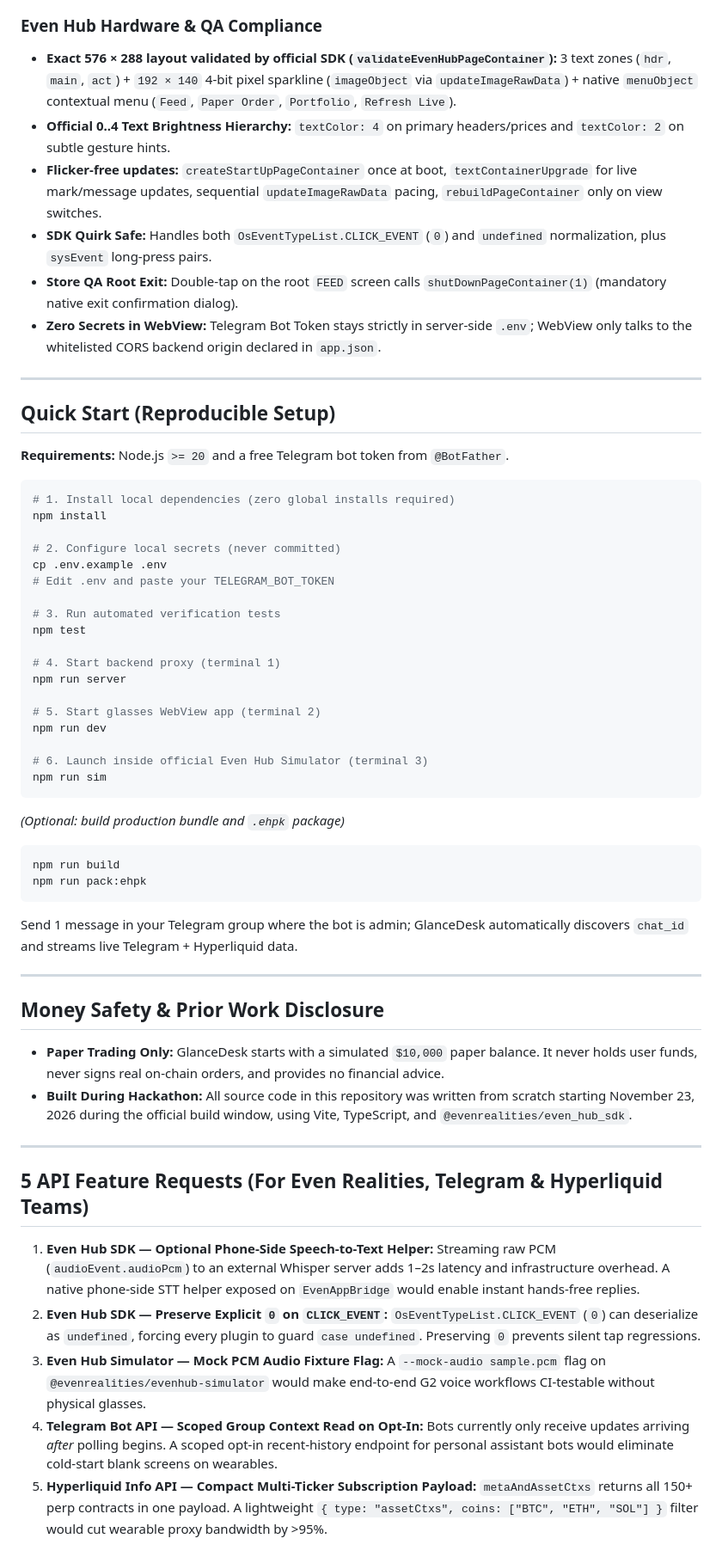
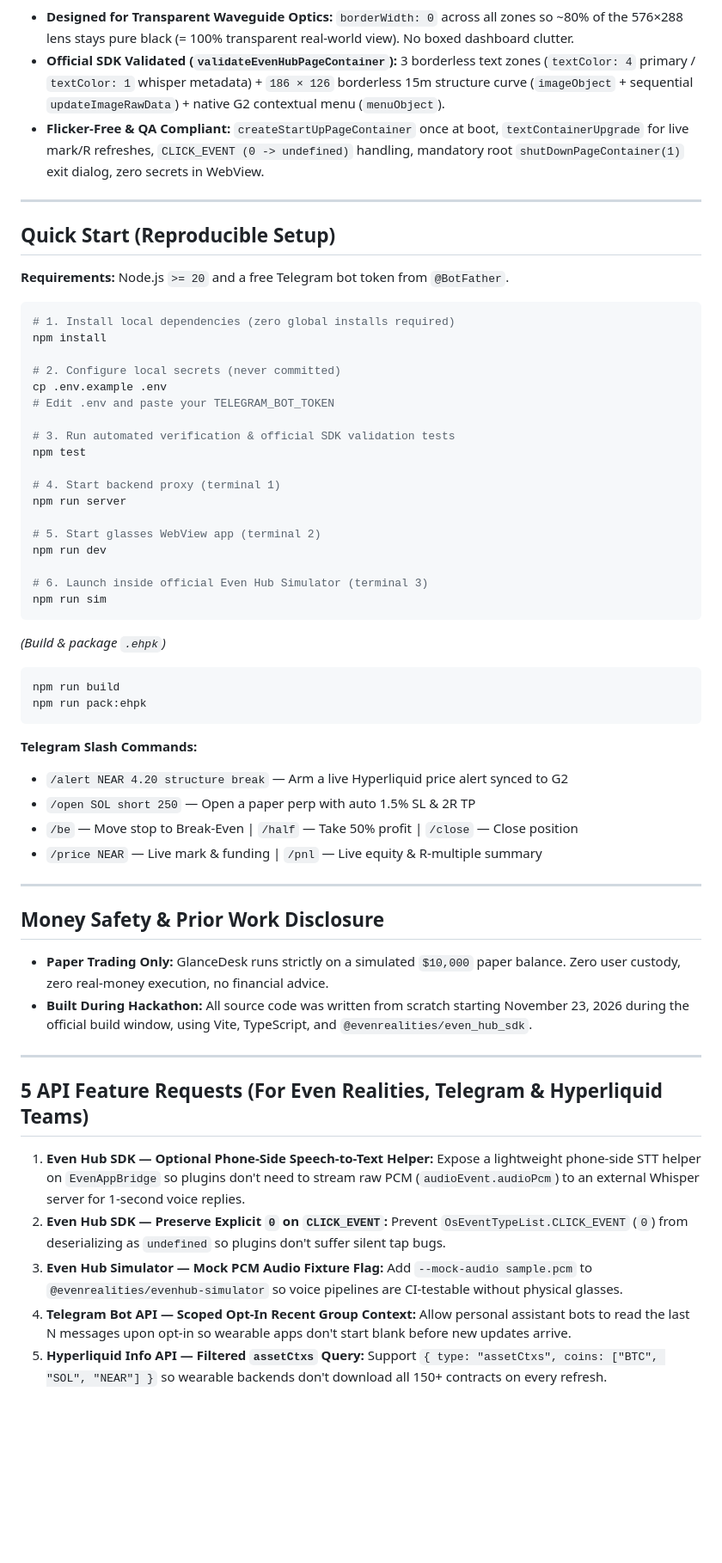
Before and after one commit to onetwoupped/even-g2-glancedesk, a Markdown page: README.md, the part around one of its changes. Shown at 86% size. GitHub-like rendering; blank space fills up the shorter version.

````diff
--- a/README.md
+++ b/README.md
@@ -34,12 +32,8 @@ flowchart LR
 ```
 
-### Even Hub Hardware & QA Compliance
-- **Exact 576 × 288 layout validated by official SDK (`validateEvenHubPageContainer`):** 3 text zones (`hdr`, `main`, `act`) + `192 × 140` 4-bit pixel sparkline (`imageObject` via `updateImageRawData`) + native `menuObject` contextual menu (`Feed`, `Paper Order`, `Portfolio`, `Refresh Live`).
-- **Official 0..4 Text Brightness Hierarchy:** `textColor: 4` on primary headers/prices and `textColor: 2` on subtle gesture hints.
-- **Flicker-free updates:** `createStartUpPageContainer` once at boot, `textContainerUpgrade` for live mark/message updates, sequential `updateImageRawData` pacing, `rebuildPageContainer` only on view switches.
-- **SDK Quirk Safe:** Handles both `OsEventTypeList.CLICK_EVENT` (`0`) and `undefined` normalization, plus `sysEvent` long-press pairs.
-- **Store QA Root Exit:** Double-tap on the root `FEED` screen calls `shutDownPageContainer(1)` (mandatory native exit confirmation dialog).
-- **Zero Secrets in WebView:** Telegram Bot Token stays strictly in server-side `.env`; WebView only talks to the whitelisted CORS backend origin declared in `app.json`.
+- **Designed for Transparent Waveguide Optics:** `borderWidth: 0` across all zones so ~80% of the 576×288 lens stays pure black (= 100% transparent real-world view). No boxed dashboard clutter.
+- **Official SDK Validated (`validateEvenHubPageContainer`):** 3 borderless text zones (`textColor: 4` primary / `textColor: 1` whisper metadata) + `186 × 126` borderless 15m structure curve (`imageObject` + sequential `updateImageRawData`) + native G2 contextual menu (`menuObject`).
+- **Flicker-Free & QA Compliant:** `createStartUpPageContainer` once at boot, `textContainerUpgrade` for live mark/R refreshes, `CLICK_EVENT (0 -> undefined)` handling, mandatory root `shutDownPageContainer(1)` exit dialog, zero secrets in WebView.
 
 ---
 
@@ -55,7 +49,7 @@ npm install
 cp .env.example .env
 # Edit .env and paste your TELEGRAM_BOT_TOKEN
 
-# 3. Run automated verification tests
+# 3. Run automated verification & official SDK validation tests
 npm test
 
 # 4. Start backend proxy (terminal 1)
@@ -68,25 +62,29 @@ npm run dev
 npm run sim
 ```
 
-*(Optional: build production bundle and `.ehpk` package)*
+*(Build & package `.ehpk`)*
 ```bash
 npm run build
 npm run pack:ehpk
 ```
 
-Send 1 message in your Telegram group where the bot is admin; GlanceDesk automatically discovers `chat_id` and streams live Telegram + Hyperliquid data.
+**Telegram Slash Commands:**
+- `/alert NEAR 4.20 structure break` — Arm a live Hyperliquid price alert synced to G2
+- `/open SOL short 250` — Open a paper perp with auto 1.5% SL & 2R TP
+- `/be` — Move stop to Break-Even | `/half` — Take 50% profit | `/close` — Close position
+- `/price NEAR` — Live mark & funding | `/pnl` — Live equity & R-multiple summary
 
 ---
 
 ## Money Safety & Prior Work Disclosure
-- **Paper Trading Only:** GlanceDesk starts with a simulated `$10,000` paper balance. It never holds user funds, never signs real on-chain orders, and provides no financial advice.
-- **Built During Hackathon:** All source code in this repository was written from scratch starting November 23, 2026 during the official build window, using Vite, TypeScript, and `@evenrealities/even_hub_sdk`.
+- **Paper Trading Only:** GlanceDesk runs strictly on a simulated `$10,000` paper balance. Zero user custody, zero real-money execution, no financial advice.
+- **Built During Hackathon:** All source code was written from scratch starting November 23, 2026 during the official build window, using Vite, TypeScript, and `@evenrealities/even_hub_sdk`.
 
 ---
 
 ## 5 API Feature Requests (For Even Realities, Telegram & Hyperliquid Teams)
-1. **Even Hub SDK — Optional Phone-Side Speech-to-Text Helper:** Streaming raw PCM (`audioEvent.audioPcm`) to an external Whisper server adds 1–2s latency and infrastructure overhead. A native phone-side STT helper exposed on `EvenAppBridge` would enable instant hands-free replies.
-2. **Even Hub SDK — Preserve Explicit `0` on `CLICK_EVENT`:** `OsEventTypeList.CLICK_EVENT` (`0`) can deserialize as `undefined`, forcing every plugin to guard `case undefined`. Preserving `0` prevents silent tap regressions.
-3. **Even Hub Simulator — Mock PCM Audio Fixture Flag:** A `--mock-audio sample.pcm` flag on `@evenrealities/evenhub-simulator` would make end-to-end G2 voice workflows CI-testable without physical glasses.
-4. **Telegram Bot API — Scoped Group Context Read on Opt-In:** Bots currently only receive updates arriving *after* polling begins. A scoped opt-in recent-history endpoint for personal assistant bots would eliminate cold-start blank screens on wearables.
-5. **Hyperliquid Info API — Compact Multi-Ticker Subscription Payload:** `metaAndAssetCtxs` returns all 150+ perp contracts in one payload. A lightweight `{ type: "assetCtxs", coins: ["BTC", "ETH", "SOL"] }` filter would cut wearable proxy bandwidth by >95%.
+1. **Even Hub SDK — Optional Phone-Side Speech-to-Text Helper:** Expose a lightweight phone-side STT helper on `EvenAppBridge` so plugins don't need to stream raw PCM (`audioEvent.audioPcm`) to an external Whisper server for 1-second voice replies.
+2. **Even Hub SDK — Preserve Explicit `0` on `CLICK_EVENT`:** Prevent `OsEventTypeList.CLICK_EVENT` (`0`) from deserializing as `undefined` so plugins don't suffer silent tap bugs.
+3. **Even Hub Simulator — Mock PCM Audio Fixture Flag:** Add `--mock-audio sample.pcm` to `@evenrealities/evenhub-simulator` so voice pipelines are CI-testable without physical glasses.
+4. **Telegram Bot API — Scoped Opt-In Recent Group Context:** Allow personal assistant bots to read the last N messages upon opt-in so wearable apps don't start blank before new updates arrive.
+5. **Hyperliquid Info API — Filtered `assetCtxs` Query:** Support `{ type: "assetCtxs", coins: ["BTC", "SOL", "NEAR"] }` so wearable backends don't download all 150+ contracts on every refresh.
````
Also changed, not shown: other parts of README.md (+14 -16 lines), DEMO_SCRIPT.md (+5 -5 lines), artifacts/g2_alert_entry.png (added), artifacts/g2_feed_preview.png, 13 other files.
